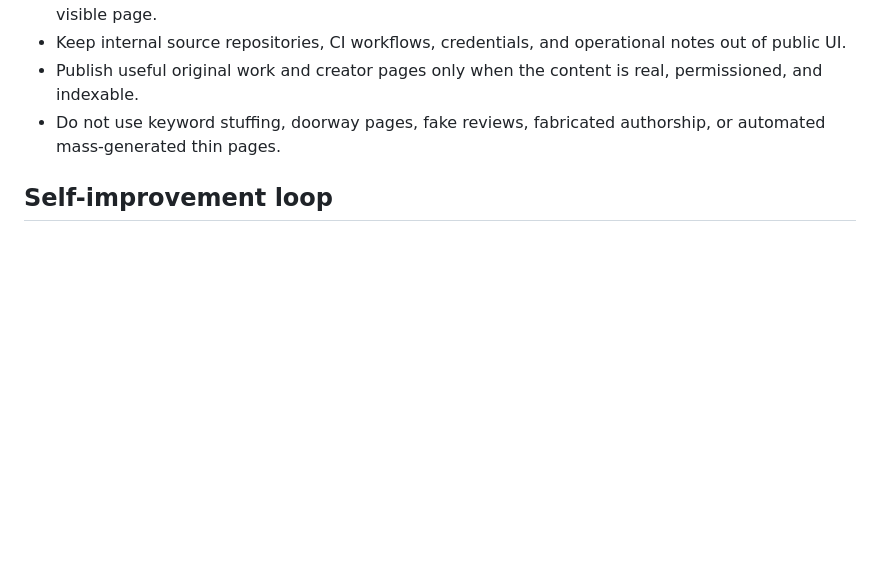
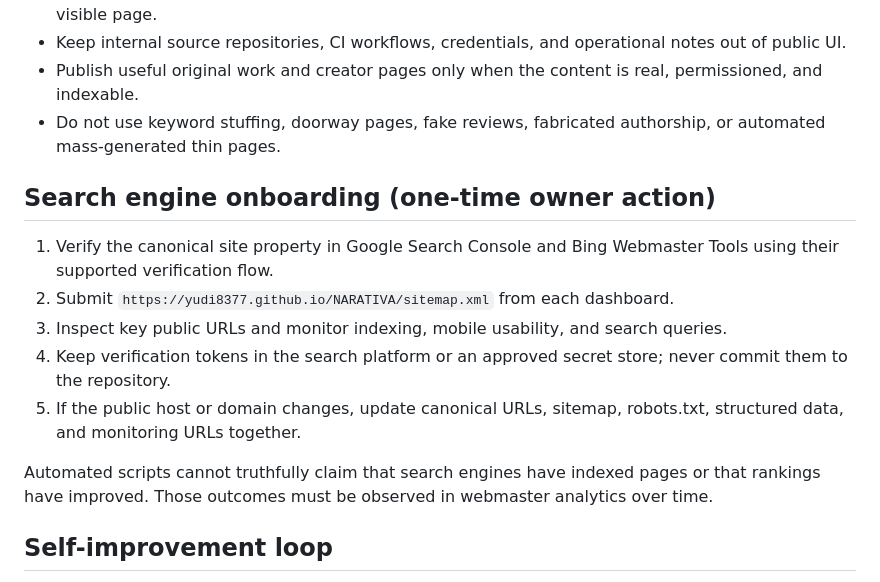
Before and after one commit to Yudi8377/NARATIVA, a Markdown page: docs/AUTONOMOUS-AGENTS-AND-SEO.md, the part around the change. Rendered like a GitHub page; blank space fills up the shorter version.

Commit message:
Add search engine onboarding and indexing monitoring checklist

```diff
--- a/docs/AUTONOMOUS-AGENTS-AND-SEO.md
+++ b/docs/AUTONOMOUS-AGENTS-AND-SEO.md
@@ -25,6 +25,16 @@ The GitHub Actions workflow \`.github/workflows/narativa-autonomous-agents.yml\`
 - Publish useful original work and creator pages only when the content is real, permissioned, and indexable.
 - Do not use keyword stuffing, doorway pages, fake reviews, fabricated authorship, or automated mass-generated thin pages.
 
+## Search engine onboarding (one-time owner action)
+
+1. Verify the canonical site property in Google Search Console and Bing Webmaster Tools using their supported verification flow.
+2. Submit `https://yudi8377.github.io/NARATIVA/sitemap.xml` from each dashboard.
+3. Inspect key public URLs and monitor indexing, mobile usability, and search queries.
+4. Keep verification tokens in the search platform or an approved secret store; never commit them to the repository.
+5. If the public host or domain changes, update canonical URLs, sitemap, robots.txt, structured data, and monitoring URLs together.
+
+Automated scripts cannot truthfully claim that search engines have indexed pages or that rankings have improved. Those outcomes must be observed in webmaster analytics over time.
+
 ## Self-improvement loop
 
 1. Every audit produces a timestamped artifact.
```
